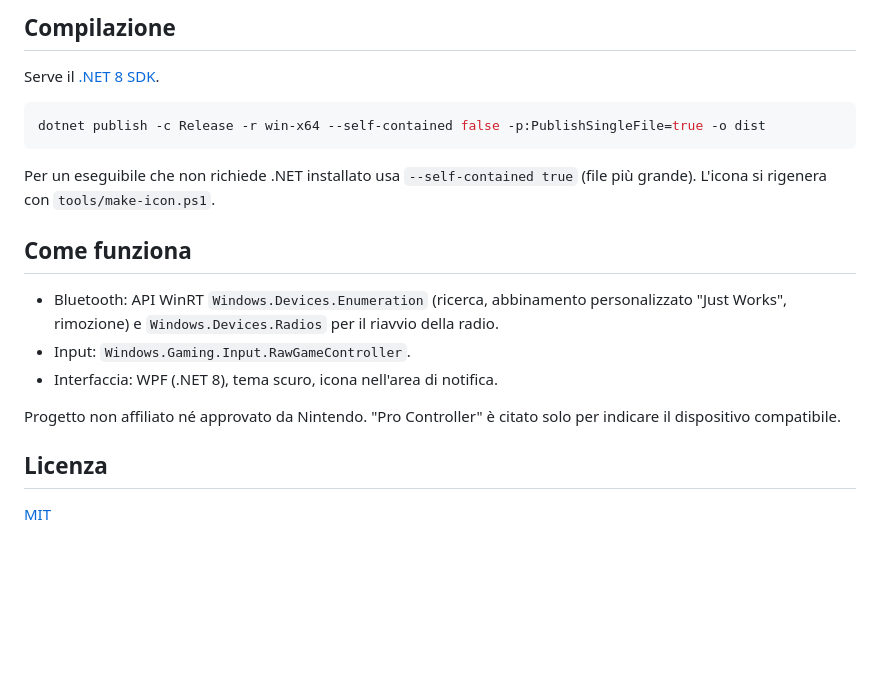
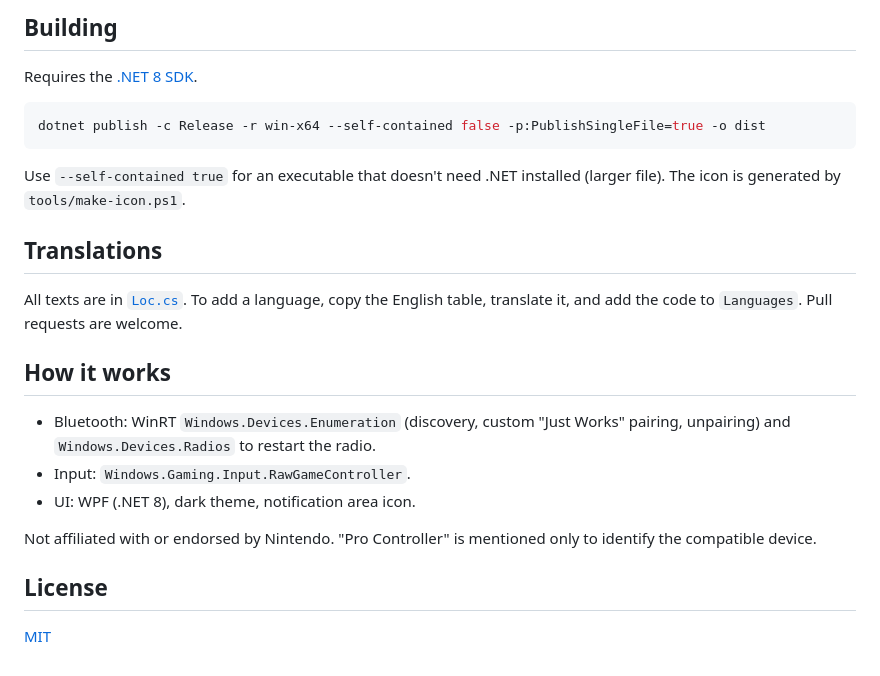
Before and after one commit to RidiConClaudio/pro-controller-connect, a Markdown page: README.md, the part around one of its changes. Rendered like a GitHub page; blank space fills up the shorter version.

````diff
--- a/README.md
+++ b/README.md
@@ -55,25 +64,30 @@ In `settings.json` puoi cambiare:
 
-## Compilazione
+## Building
 
-Serve il [.NET 8 SDK](https://dotnet.microsoft.com/download/dotnet/8.0).
+Requires the [.NET 8 SDK](https://dotnet.microsoft.com/download/dotnet/8.0).
 
 ```bash
 dotnet publish -c Release -r win-x64 --self-contained false -p:PublishSingleFile=true -o dist
 ```
 
-Per un eseguibile che non richiede .NET installato usa `--self-contained true` (file più grande).
-L'icona si rigenera con `tools/make-icon.ps1`.
+Use `--self-contained true` for an executable that doesn't need .NET installed (larger file).
+The icon is generated by `tools/make-icon.ps1`.
 
-## Come funziona
+## Translations
 
-- Bluetooth: API WinRT `Windows.Devices.Enumeration` (ricerca, abbinamento personalizzato
-  "Just Works", rimozione) e `Windows.Devices.Radios` per il riavvio della radio.
+All texts are in [`Loc.cs`](Loc.cs). To add a language, copy the English table, translate it,
+and add the code to `Languages`. Pull requests are welcome.
+
+## How it works
+
+- Bluetooth: WinRT `Windows.Devices.Enumeration` (discovery, custom "Just Works" pairing,
+  unpairing) and `Windows.Devices.Radios` to restart the radio.
 - Input: `Windows.Gaming.Input.RawGameController`.
-- Interfaccia: WPF (.NET 8), tema scuro, icona nell'area di notifica.
+- UI: WPF (.NET 8), dark theme, notification area icon.
 
-Progetto non affiliato né approvato da Nintendo. "Pro Controller" è citato solo per indicare
-il dispositivo compatibile.
+Not affiliated with or endorsed by Nintendo. "Pro Controller" is mentioned only to identify
+the compatible device.
 
-## Licenza
+## License
 
 [MIT](LICENSE)
````
Also changed, not shown: other parts of README.md (+44 -35 lines), README.it.md (added, +86 -0 lines), docs/screenshot.png, docs/settings.png (added), docs/test-input.png (deleted), 11 other files.
